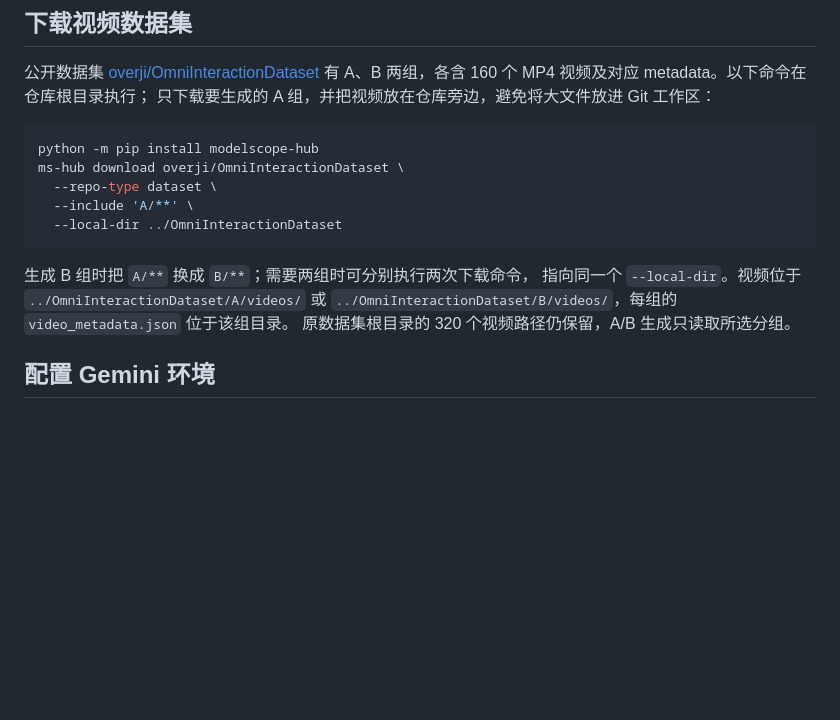
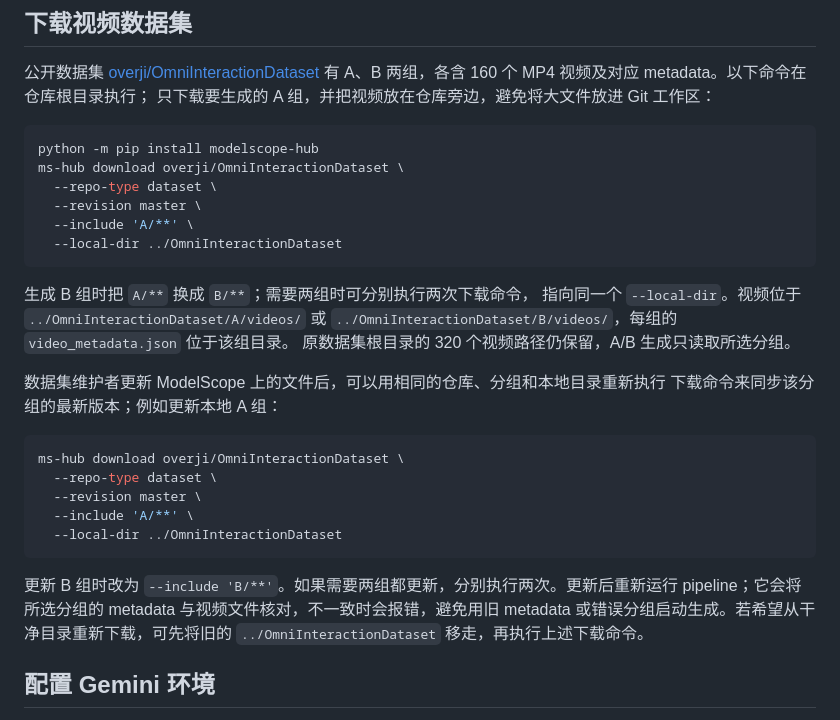
Before and after one commit to overji/OmniDuplex, a Markdown page: README.md, the part around the change. GitHub-like rendering; blank space fills up the shorter version.

Commit message:
更新数据集下载命令，添加 --revision 参数以同步最新版本

````diff
--- a/README.md
+++ b/README.md
@@ -17,6 +17,7 @@ Qwen3.5 Omni Plus / Flash Realtime 和 Gemini 2.5 Flash Live 的环境、密钥
 python -m pip install modelscope-hub
 ms-hub download overji/OmniInteractionDataset \
   --repo-type dataset \
+  --revision master \
   --include 'A/**' \
   --local-dir ../OmniInteractionDataset
 ```
@@ -25,6 +26,22 @@ ms-hub download overji/OmniInteractionDataset \
 指向同一个 `--local-dir`。视频位于 `../OmniInteractionDataset/A/videos/` 或
 `../OmniInteractionDataset/B/videos/`，每组的 `video_metadata.json` 位于该组目录。
 原数据集根目录的 320 个视频路径仍保留，A/B 生成只读取所选分组。
+
+数据集维护者更新 ModelScope 上的文件后，可以用相同的仓库、分组和本地目录重新执行
+下载命令来同步该分组的最新版本；例如更新本地 A 组：
+
+```bash
+ms-hub download overji/OmniInteractionDataset \
+  --repo-type dataset \
+  --revision master \
+  --include 'A/**' \
+  --local-dir ../OmniInteractionDataset
+```
+
+更新 B 组时改为 `--include 'B/**'`。如果需要两组都更新，分别执行两次。更新后重新运行
+pipeline；它会将所选分组的 metadata 与视频文件核对，不一致时会报错，避免用旧 metadata
+或错误分组启动生成。若希望从干净目录重新下载，可先将旧的 `../OmniInteractionDataset`
+移走，再执行上述下载命令。
 
 ## 配置 Gemini 环境
 
````
